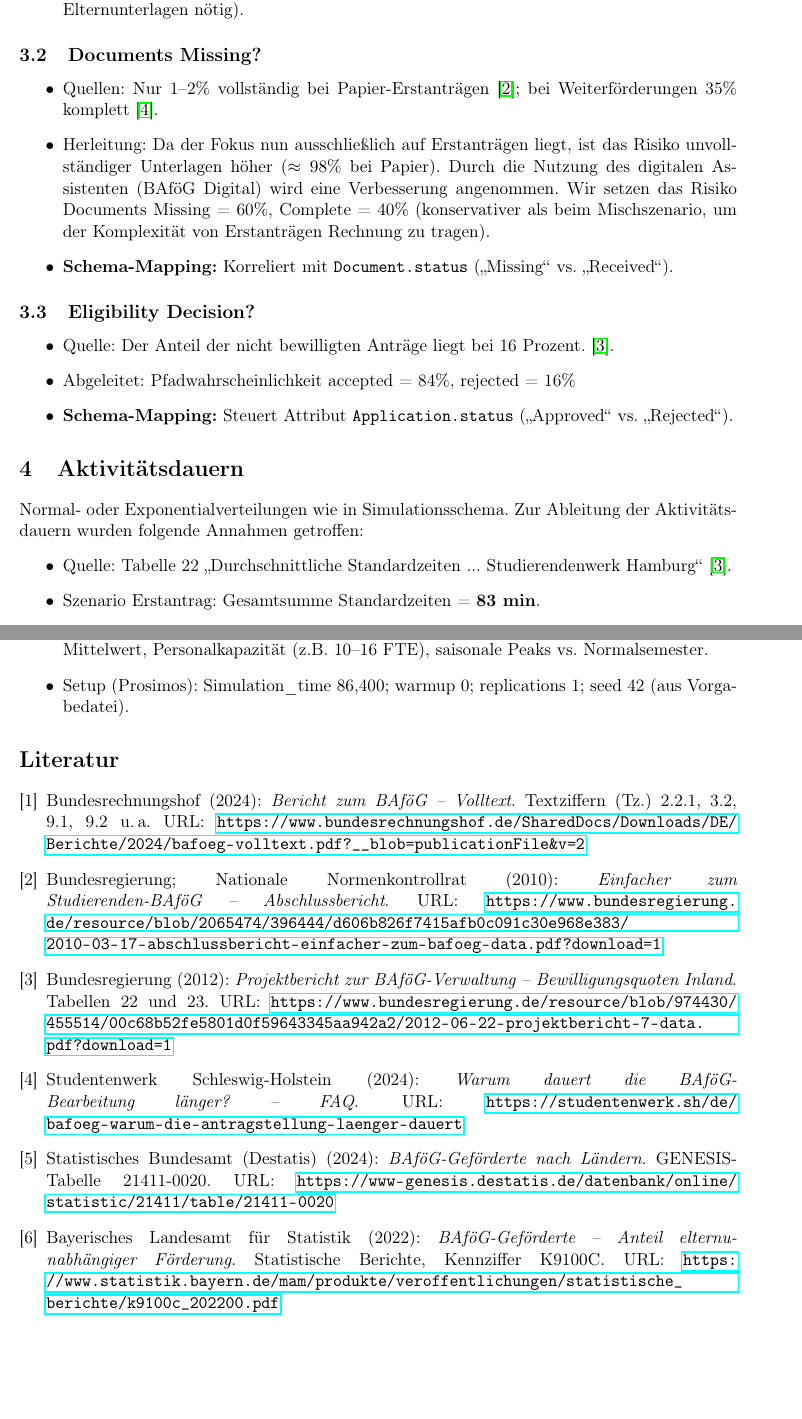
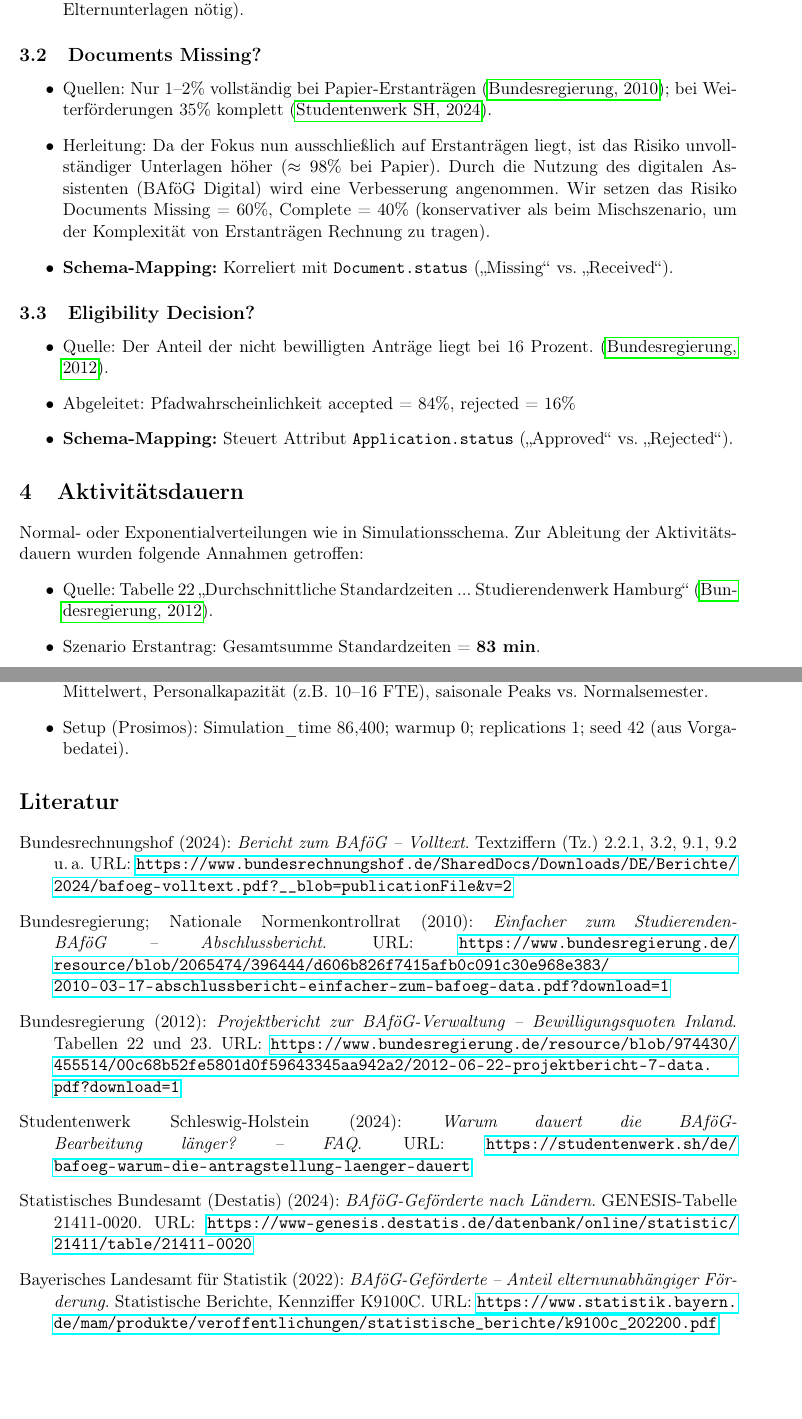
Before and after one commit to mdukhan/pm4py-bpmn-simulation, a LaTeX document (agent/params_report/bafoeg_params_report.tex): two parts of pages 2 and 5 of 5, joined at a grey line, cut so that both start at the same text. Compiled offline with pdfLaTeX.

Commit message:
feat: add apalike

```diff
--- a/agent/params_report/bafoeg_params_report.tex
+++ b/agent/params_report/bafoeg_params_report.tex
@@ -8,6 +8,7 @@
 \usepackage{hyperref}
 \usepackage{longtable}
 \usepackage{amsmath}
+\usepackage{apalike}
 
 \title{Parametrisierung f\"ur die BAf\"oG-OCEL-Simulation (Hamburg, Wintersemester 2024/2025)}
 \author{Arbeitsgrundlage f\"ur Simulation}
@@ -153,37 +154,38 @@ Um die F\"ahigkeiten des Conformance Checkings zu validieren, werden gezielt Abw
   \item Setup (Prosimos): Simulation\_time 86{,}400; warmup 0; replications 1; seed 42 (aus Vorgabedatei).
 \end{itemize}
 
+\bibliographystyle{apalike}
 \begin{thebibliography}{9}
 
-\bibitem{brh2024}
+\bibitem[Bundesrechnungshof, 2024]{brh2024}
 Bundesrechnungshof (2024):
 \textit{Bericht zum BAföG – Volltext}.
 Textziffern (Tz.) 2.2.1, 3.2, 9.1, 9.2 u.\,a.
 URL: \url{https://www.bundesrechnungshof.de/SharedDocs/Downloads/DE/Berichte/2024/bafoeg-volltext.pdf?__blob=publicationFile&v=2}
 
-\bibitem{einfacher2010}
+\bibitem[Bundesregierung, 2010]{einfacher2010}
 Bundesregierung; Nationale Normenkontrollrat (2010):
 \textit{Einfacher zum Studierenden-BAföG – Abschlussbericht}.
 URL: \url{https://www.bundesregierung.de/resource/blob/2065474/396444/d606b826f7415afb0c091c30e968e383/2010-03-17-abschlussbericht-einfacher-zum-bafoeg-data.pdf?download=1}
 
-\bibitem{bewilligung2012}
+\bibitem[Bundesregierung, 2012]{bewilligung2012}
 Bundesregierung (2012):
 \textit{Projektbericht zur BAföG-Verwaltung – Bewilligungsquoten Inland}.
 Tabellen 22 und 23.
 URL: \url{https://www.bundesregierung.de/resource/blob/974430/455514/00c68b52fe5801d0f59643345aa942a2/2012-06-22-projektbericht-7-data.pdf?download=1}
 
-\bibitem{sh2024}
+\bibitem[Studentenwerk SH, 2024]{sh2024}
 Studentenwerk Schleswig-Holstein (2024):
 \textit{Warum dauert die BAföG-Bearbeitung länger? – FAQ}.
 URL: \url{https://studentenwerk.sh/de/bafoeg-warum-die-antragstellung-laenger-dauert}
 
-\bibitem{destatis2024}
+\bibitem[Destatis, 2024]{destatis2024}
 Statistisches Bundesamt (Destatis) (2024):
 \textit{BAföG-Geförderte nach Ländern}.
 GENESIS-Tabelle 21411-0020.
 URL: \url{https://www-genesis.destatis.de/datenbank/online/statistic/21411/table/21411-0020}
 
-\bibitem{statbay2022}
+\bibitem[Statistik Bayern, 2022]{statbay2022}
 Bayerisches Landesamt für Statistik (2022):
 \textit{BAföG-Geförderte – Anteil elternunabhängiger Förderung}.
 Statistische Berichte, Kennziffer K9100C.
```
Also changed, not shown: agent/params_report/bafoeg_params_report.pdf.
